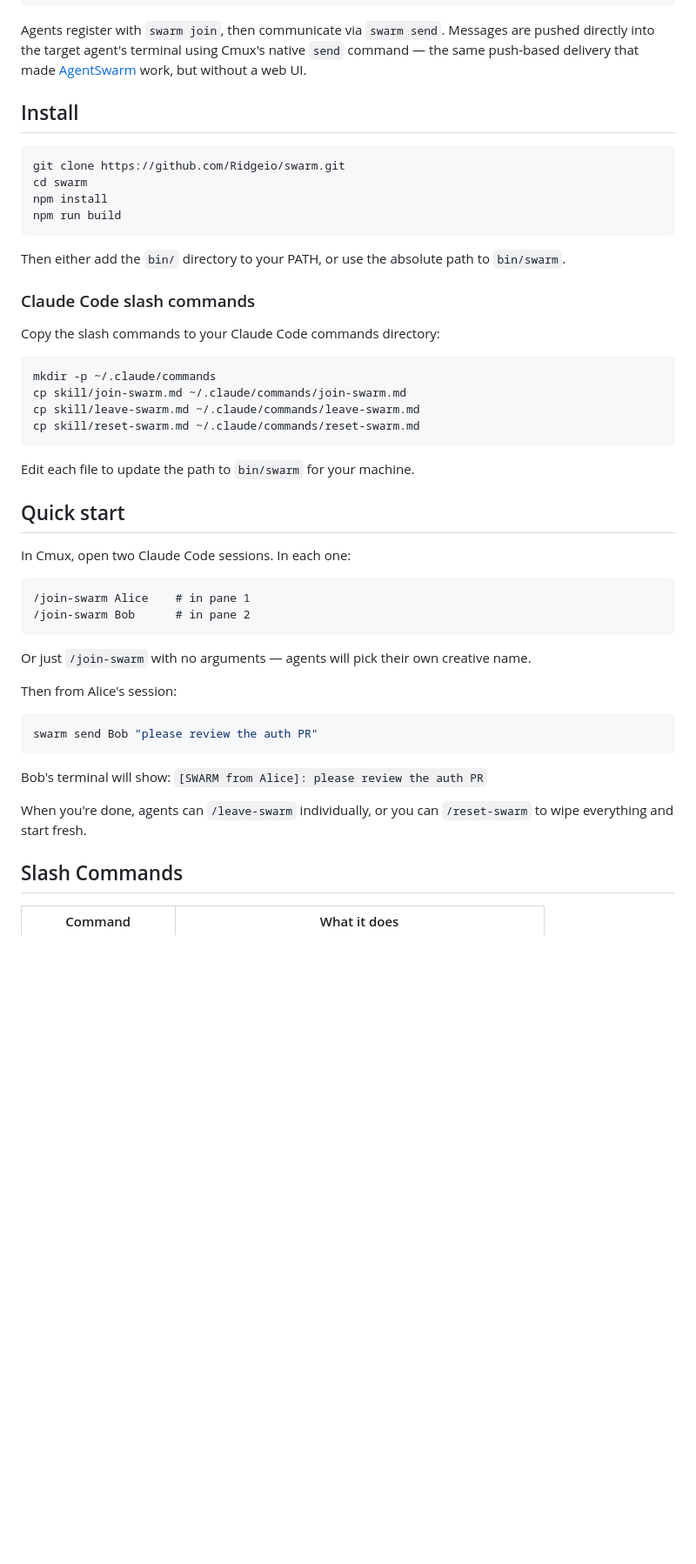
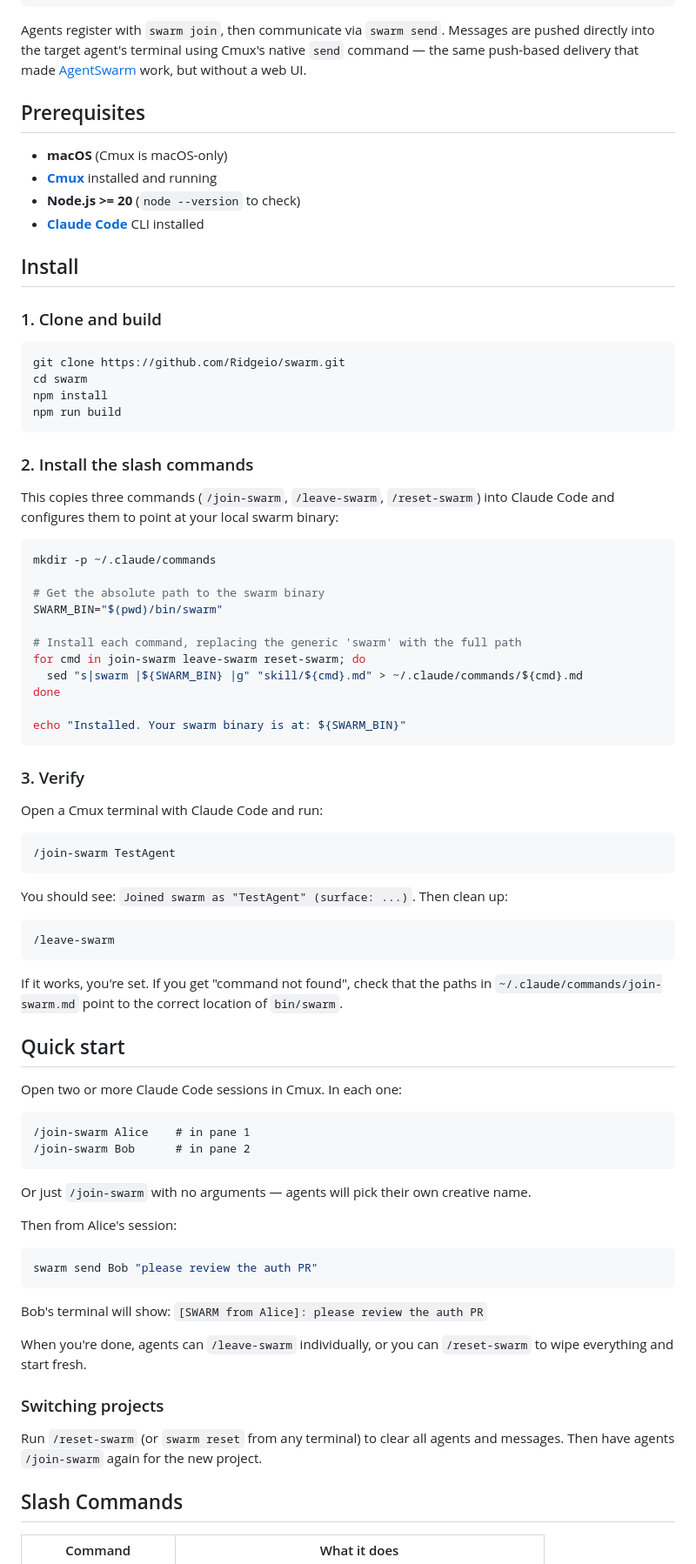
Before and after one commit to Ridgeio/swarm, a Markdown page: README.md, the part around one of its changes. Shown at 87% size. Rendered like a GitHub page; blank space fills up the shorter version.

````diff
--- a/README.md
+++ b/README.md
@@ -20,7 +20,16 @@ Send messages between Claude Code sessions, monitor what other agents are workin
 
 Agents register with `swarm join`, then communicate via `swarm send`. Messages are pushed directly into the target agent's terminal using Cmux's native `send` command — the same push-based delivery that made [AgentSwarm](https://github.com/tlangridge/agent-swarm) work, but without a web UI.
 
+## Prerequisites
+
+- **macOS** (Cmux is macOS-only)
+- **[Cmux](https://cmux.dev)** installed and running
+- **Node.js >= 20** (`node --version` to check)
+- **[Claude Code](https://docs.anthropic.com/en/docs/claude-code)** CLI installed
+
 ## Install
+
+### 1. Clone and build
 
 ```bash
 git clone https://github.com/Ridgeio/swarm.git
@@ -29,24 +38,43 @@ npm install
 npm run build
 ```
 
-Then either add the `bin/` directory to your PATH, or use the absolute path to `bin/swarm`.
+### 2. Install the slash commands
 
-### Claude Code slash commands
-
-Copy the slash commands to your Claude Code commands directory:
+This copies three commands (`/join-swarm`, `/leave-swarm`, `/reset-swarm`) into Claude Code and configures them to point at your local swarm binary:
 
 ```bash
 mkdir -p ~/.claude/commands
-cp skill/join-swarm.md ~/.claude/commands/join-swarm.md
-cp skill/leave-swarm.md ~/.claude/commands/leave-swarm.md
-cp skill/reset-swarm.md ~/.claude/commands/reset-swarm.md
+
+# Get the absolute path to the swarm binary
+SWARM_BIN="$(pwd)/bin/swarm"
+
+# Install each command, replacing the generic 'swarm' with the full path
+for cmd in join-swarm leave-swarm reset-swarm; do
+  sed "s|swarm |${SWARM_BIN} |g" "skill/${cmd}.md" > ~/.claude/commands/${cmd}.md
+done
+
+echo "Installed. Your swarm binary is at: ${SWARM_BIN}"
 ```
 
-Edit each file to update the path to `bin/swarm` for your machine.
+### 3. Verify
+
+Open a Cmux terminal with Claude Code and run:
+
+```
+/join-swarm TestAgent
+```
+
+You should see: `Joined swarm as "TestAgent" (surface: ...)`. Then clean up:
+
+```
+/leave-swarm
+```
+
+If it works, you're set. If you get "command not found", check that the paths in `~/.claude/commands/join-swarm.md` point to the correct location of `bin/swarm`.
 
 ## Quick start
 
-In Cmux, open two Claude Code sessions. In each one:
+Open two or more Claude Code sessions in Cmux. In each one:
 
 ```
 /join-swarm Alice    # in pane 1
@@ -63,6 +91,10 @@ swarm send Bob "please review the auth PR"
 Bob's terminal will show: `[SWARM from Alice]: please review the auth PR`
 
 When you're done, agents can `/leave-swarm` individually, or you can `/reset-swarm` to wipe everything and start fresh.
+
+### Switching projects
+
+Run `/reset-swarm` (or `swarm reset` from any terminal) to clear all agents and messages. Then have agents `/join-swarm` again for the new project.
 
 ## Slash Commands
 
````
Also changed, not shown: other parts of README.md (+61 -0 lines).
